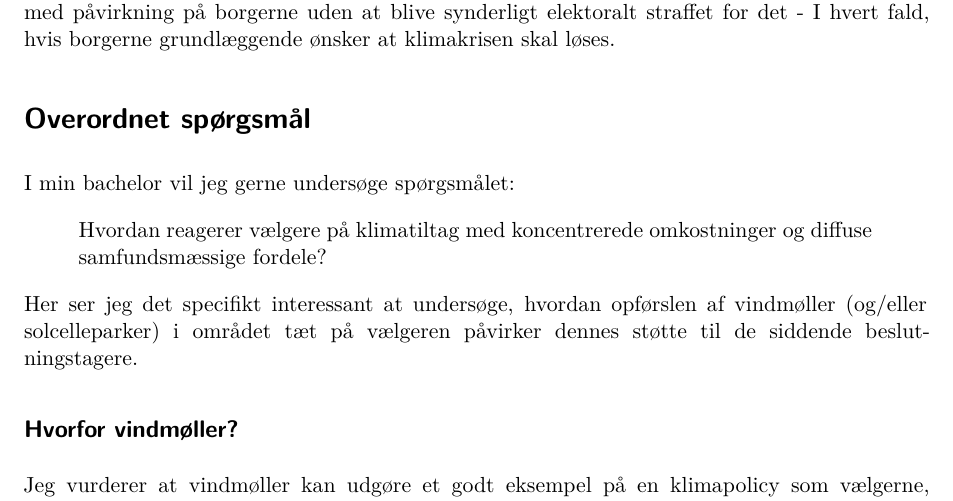
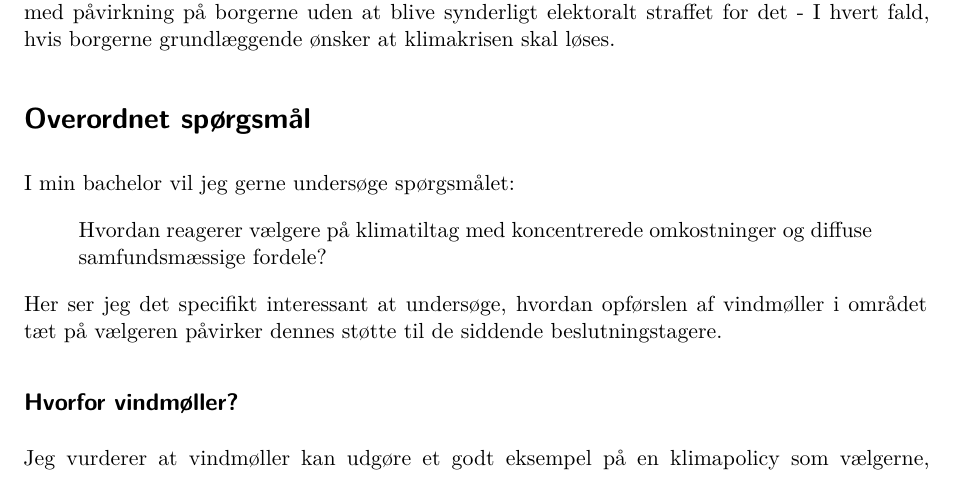
Before and after one commit to aleksanderbl29/bachelor, a Quarto document (synopsis/synopsis.qmd): part of page 1 of 4, cut so that both start at the same text. Rendered offline with R 4.5, knitr and Pandoc in place of Quarto, then LaTeX, with nearby package versions.

Commit message:
fjern usikkerhed

```diff
--- a/synopsis/synopsis.qmd
+++ b/synopsis/synopsis.qmd
@@ -20,7 +20,7 @@ I min bachelor vil jeg gerne undersøge spørgsmålet:
 
 > Hvordan reagerer vælgere på klimatiltag med koncentrerede omkostninger og diffuse samfundsmæssige fordele?
 
-Her ser jeg det specifikt interessant at undersøge, hvordan opførslen af vindmøller (og/eller solcelleparker) i området tæt på vælgeren påvirker dennes støtte til de siddende beslutningstagere.
+Her ser jeg det specifikt interessant at undersøge, hvordan opførslen af vindmøller i området tæt på vælgeren påvirker dennes støtte til de siddende beslutningstagere.
 
 ## Hvorfor vindmøller?
 
```
